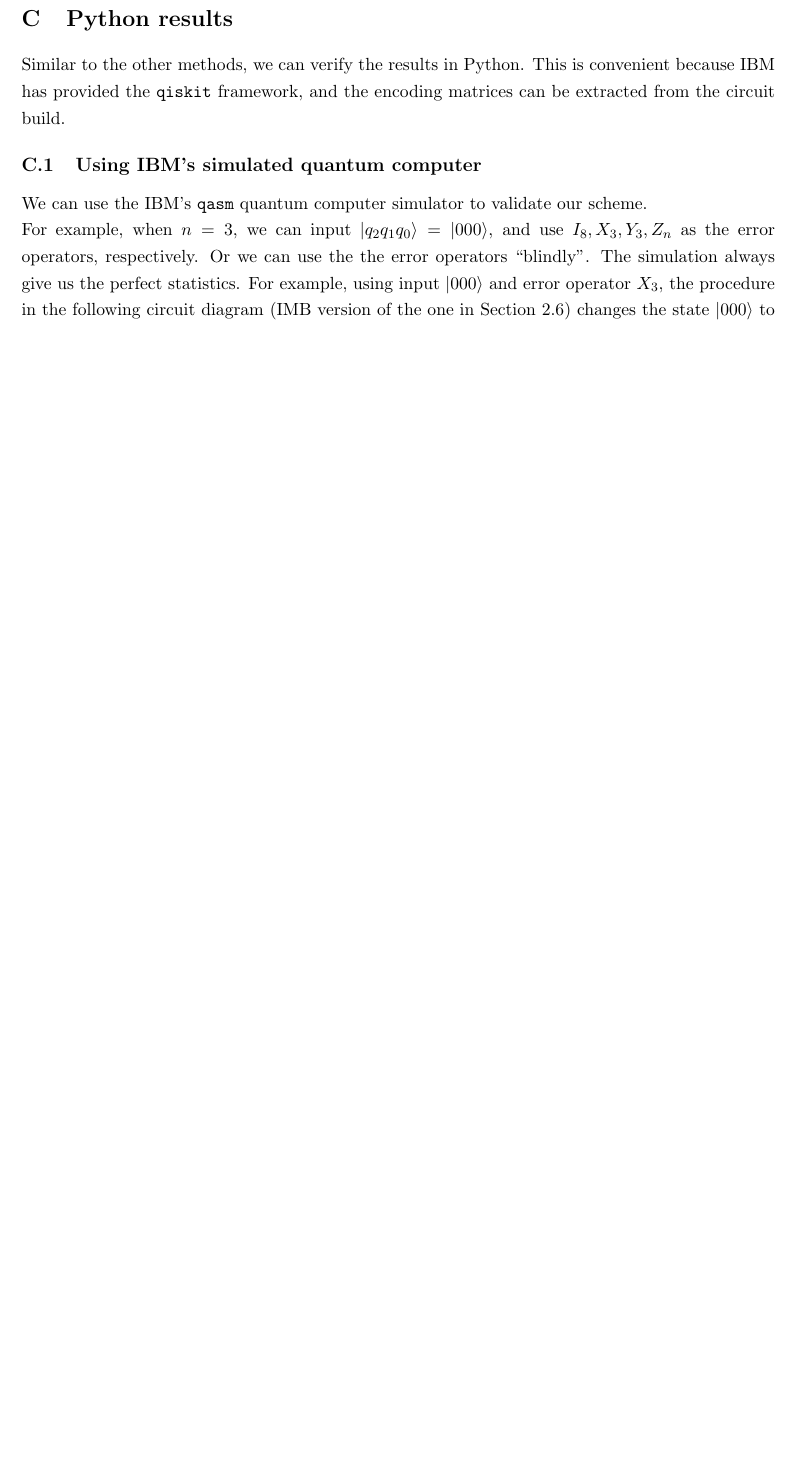
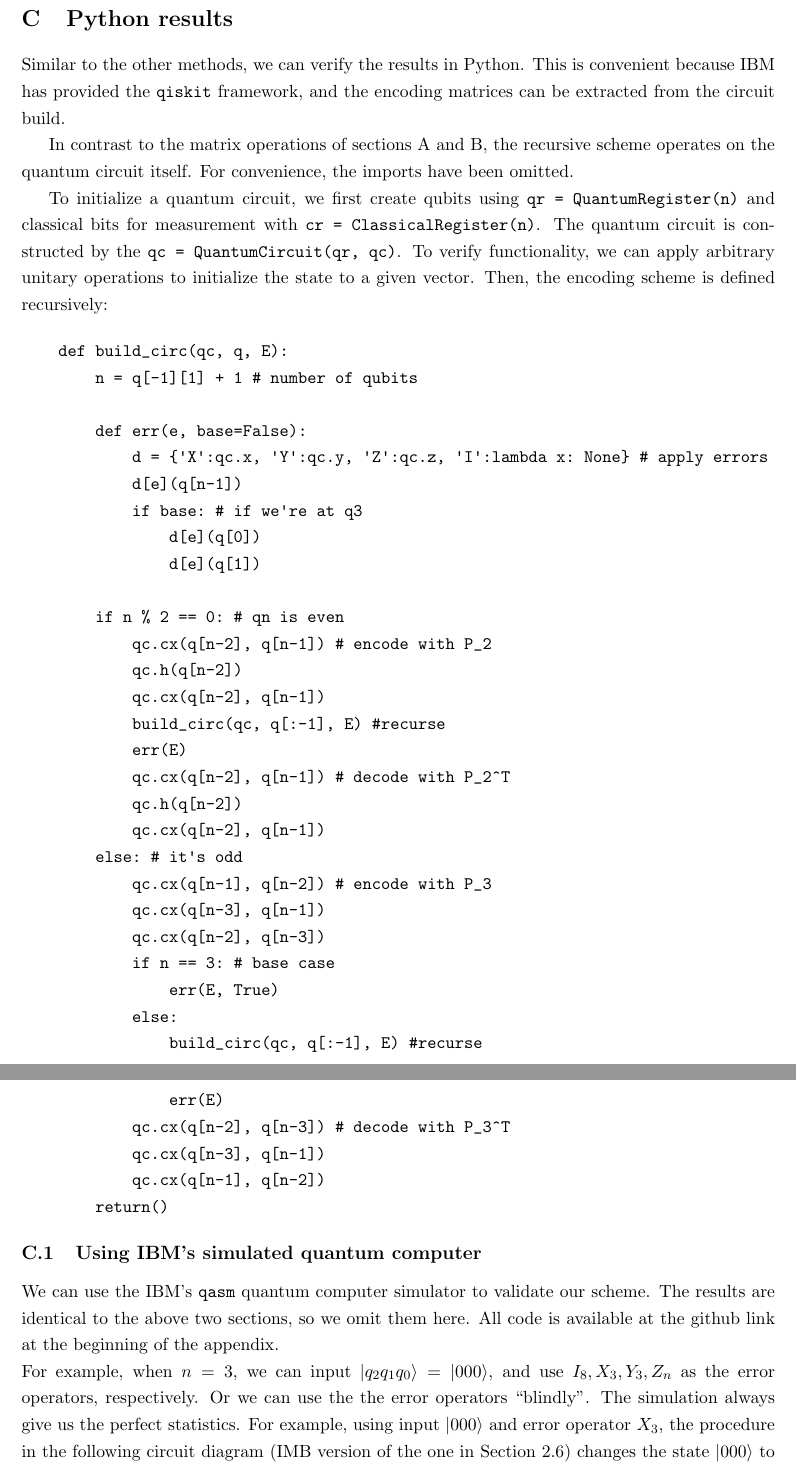
Before and after one commit to slyles1001/QECC, a LaTeX paper (Error Correlation Schemes.tex): part of page 13 of 14 before the commit and two parts of pages 13 and 14 of 15 after it, the two joined at a grey line, cut so that both start at the same text, the shorter picture padded with empty space. Compiled offline with pdfLaTeX.

Commit message:
some python stuff

```diff
--- a/Error Correlation Schemes.tex
+++ b/Error Correlation Schemes.tex
@@ -740,11 +740,48 @@ Similar to the other methods, we can verify the results in Python.
 This is convenient because IBM has provided the \verb|qiskit| framework, and the encoding matrices
 can be extracted from the circuit build.
 
+In contrast to the matrix operations of sections A and B, the recursive scheme operates on the quantum circuit itself. For convenience, the imports have been omitted.
 
+To initialize a quantum circuit, we first create qubits using \verb|qr = QuantumRegister(n)| and classical bits for measurement with \verb|cr = ClassicalRegister(n)|. The quantum circuit is constructed by the \verb|qc = QuantumCircuit(qr, qc)|. To verify functionality, we can apply arbitrary unitary operations to initialize the state to a given vector. Then, the encoding scheme is defined recursively:
+
+\begin{verbatim}
+    def build_circ(qc, q, E):
+        n = q[-1][1] + 1 # number of qubits
+
+        def err(e, base=False):
+            d = {'X':qc.x, 'Y':qc.y, 'Z':qc.z, 'I':lambda x: None} # apply errors
+            d[e](q[n-1])
+            if base: # if we're at q3
+                d[e](q[0])
+                d[e](q[1])
+
+        if n % 2 == 0: # qn is even
+            qc.cx(q[n-2], q[n-1]) # encode with P_2
+            qc.h(q[n-2])
+            qc.cx(q[n-2], q[n-1])
+            build_circ(qc, q[:-1], E) #recurse
+            err(E)
+            qc.cx(q[n-2], q[n-1]) # decode with P_2^T
+            qc.h(q[n-2])
+            qc.cx(q[n-2], q[n-1])
+        else: # it's odd
+            qc.cx(q[n-1], q[n-2]) # encode with P_3
+            qc.cx(q[n-3], q[n-1])
+            qc.cx(q[n-2], q[n-3])
+            if n == 3: # base case
+                err(E, True)
+            else:
+                build_circ(qc, q[:-1], E) #recurse
+                err(E)
+            qc.cx(q[n-2], q[n-3]) # decode with P_3^T
+            qc.cx(q[n-3], q[n-1])
+            qc.cx(q[n-1], q[n-2])
+        return()
+\end{verbatim}
 
 \subsection{Using IBM's simulated quantum computer}
 
-We can use the IBM's \verb|qasm| quantum computer simulator to validate our scheme.
+We can use the IBM's \verb|qasm| quantum computer simulator to validate our scheme. The results are identical to the above two sections, so we omit them here. All code is available at the github link at the beginning of the appendix.
 
 \noindent
  %\begin{minipage}[t]{0.64\columnwidth}
```
Also changed, not shown: Error Correlation Schemes.pdf, Error Correlation Schemes.tex (6 more changed lines).
